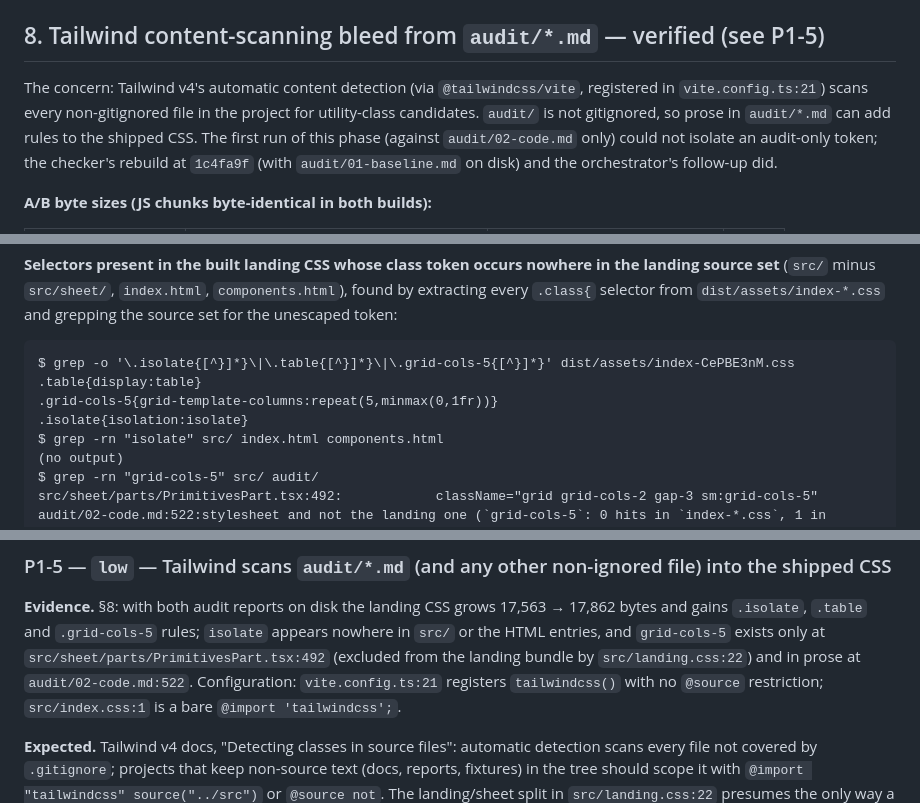
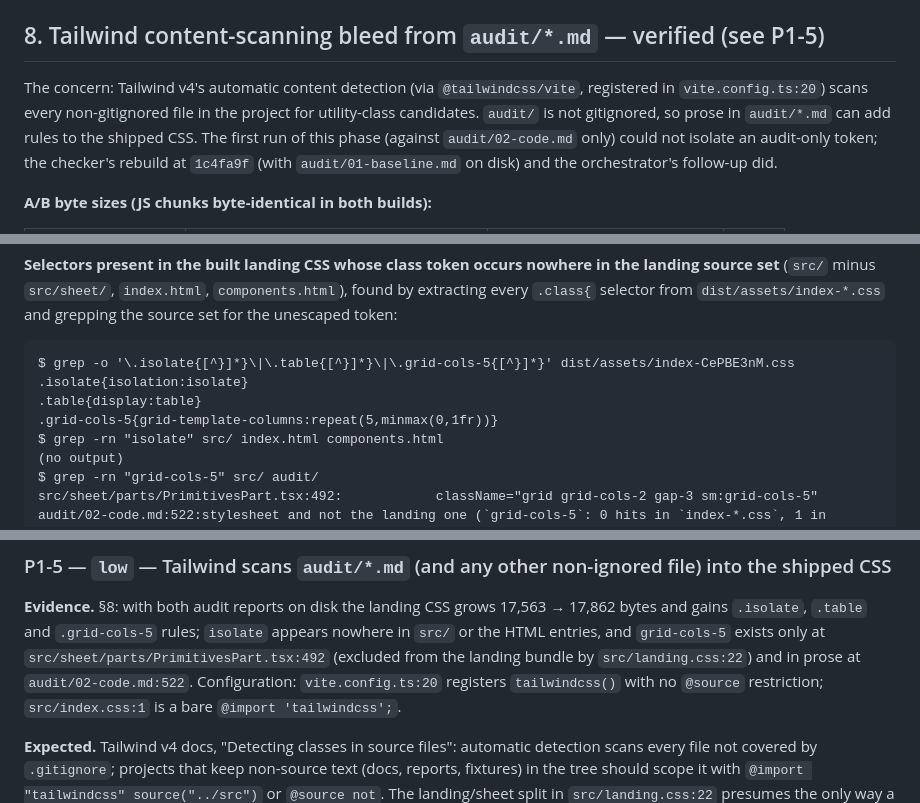
Before and after one commit to dzheng19B/hackbu-landing, a Markdown page: audit/01-baseline.md, 3 parts joined by grey strips. GitHub-like rendering.

Commit message:
audit: phase 1 report (fix vite.config.ts citation)

````diff
--- a/audit/01-baseline.md
+++ b/audit/01-baseline.md
@@ -305,7 +305,7 @@ matching ignore rule. **Resolved in `9a5a72d`.** The 13 PNGs (6 in `artwork/clou
 ## 8. Tailwind content-scanning bleed from `audit/*.md` — verified (see P1-5)
 
 The concern: Tailwind v4's automatic content detection (via `@tailwindcss/vite`, registered in
-`vite.config.ts:21`) scans every non-gitignored file in the project for utility-class candidates.
+`vite.config.ts:20`) scans every non-gitignored file in the project for utility-class candidates.
 `audit/` is not gitignored, so prose in `audit/*.md` can add rules to the shipped CSS. The first
 run of this phase (against `audit/02-code.md` only) could not isolate an audit-only token; the
 checker's rebuild at `1c4fa9f` (with `audit/01-baseline.md` on disk) and the orchestrator's
@@ -325,9 +325,9 @@ unescaped token:
 
 ```
 $ grep -o '\.isolate{[^}]*}\|\.table{[^}]*}\|\.grid-cols-5{[^}]*}' dist/assets/index-CePBE3nM.css
+.isolate{isolation:isolate}
 .table{display:table}
 .grid-cols-5{grid-template-columns:repeat(5,minmax(0,1fr))}
-.isolate{isolation:isolate}
 $ grep -rn "isolate" src/ index.html components.html
 (no output)
 $ grep -rn "grid-cols-5" src/ audit/
@@ -384,7 +384,7 @@ from the previous baseline are both **resolved** as of `9a5a72d` — see §7. No
 gains `.isolate`, `.table` and `.grid-cols-5` rules; `isolate` appears nowhere in `src/` or the
 HTML entries, and `grid-cols-5` exists only at `src/sheet/parts/PrimitivesPart.tsx:492` (excluded
 from the landing bundle by `src/landing.css:22`) and in prose at `audit/02-code.md:522`.
-Configuration: `vite.config.ts:21` registers `tailwindcss()` with no `@source` restriction;
+Configuration: `vite.config.ts:20` registers `tailwindcss()` with no `@source` restriction;
 `src/index.css:1` is a bare `@import 'tailwindcss';`.
 
 **Expected.** Tailwind v4 docs, "Detecting classes in source files": automatic detection scans
````
